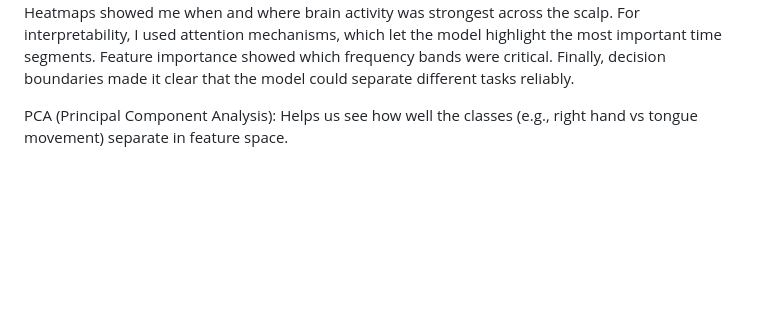
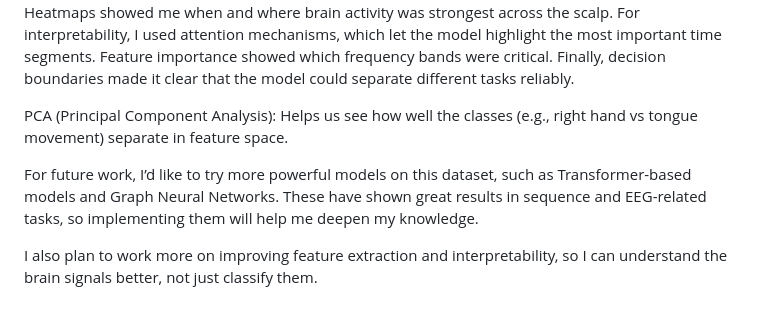
Before and after one commit to AdeebaRafi/EEG_Classification_BCI, a Markdown page: README1.md, the part around one of its changes. Rendered like a GitHub page; blank space fills up the shorter version.

```diff
--- a/README1.md
+++ b/README1.md
@@ -116,3 +116,7 @@ Next, I applied advanced analytics. Band power analysis told me how much theta,
 For interpretability, I used attention mechanisms, which let the model highlight the most important time segments. Feature importance showed which frequency bands were critical. Finally, decision boundaries made it clear that the model could separate different tasks reliably.
 
 PCA (Principal Component Analysis): Helps us see how well the classes (e.g., right hand vs tongue movement) separate in feature space.
+
+For future work, I’d like to try more powerful models on this dataset, such as Transformer-based models and Graph Neural Networks. These have shown great results in sequence and EEG-related tasks, so implementing them will help me deepen my knowledge.
+
+I also plan to work more on improving feature extraction and interpretability, so I can understand the brain signals better, not just classify them.
```
Also changed, not shown: other parts of README1.md (+1 -1 lines).
